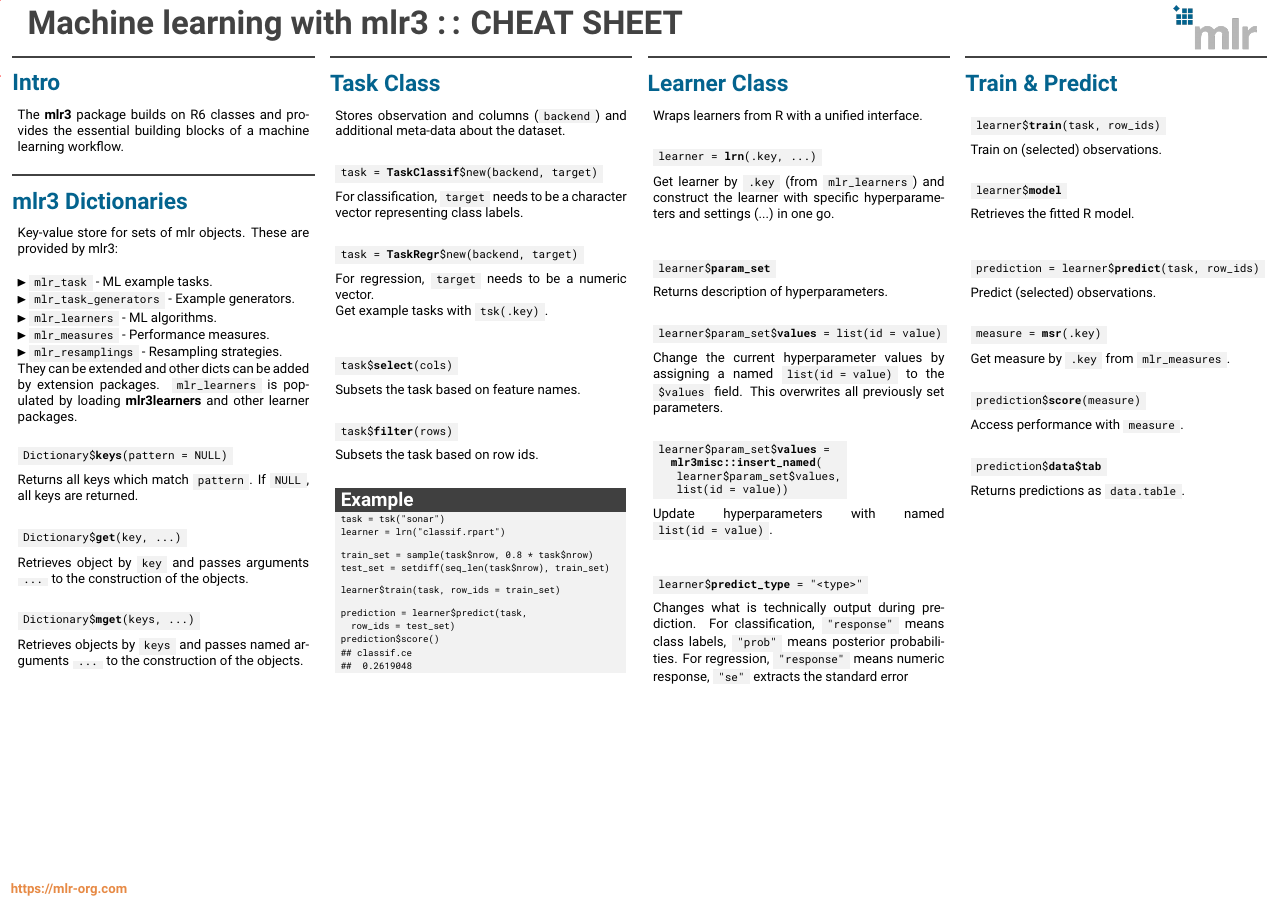
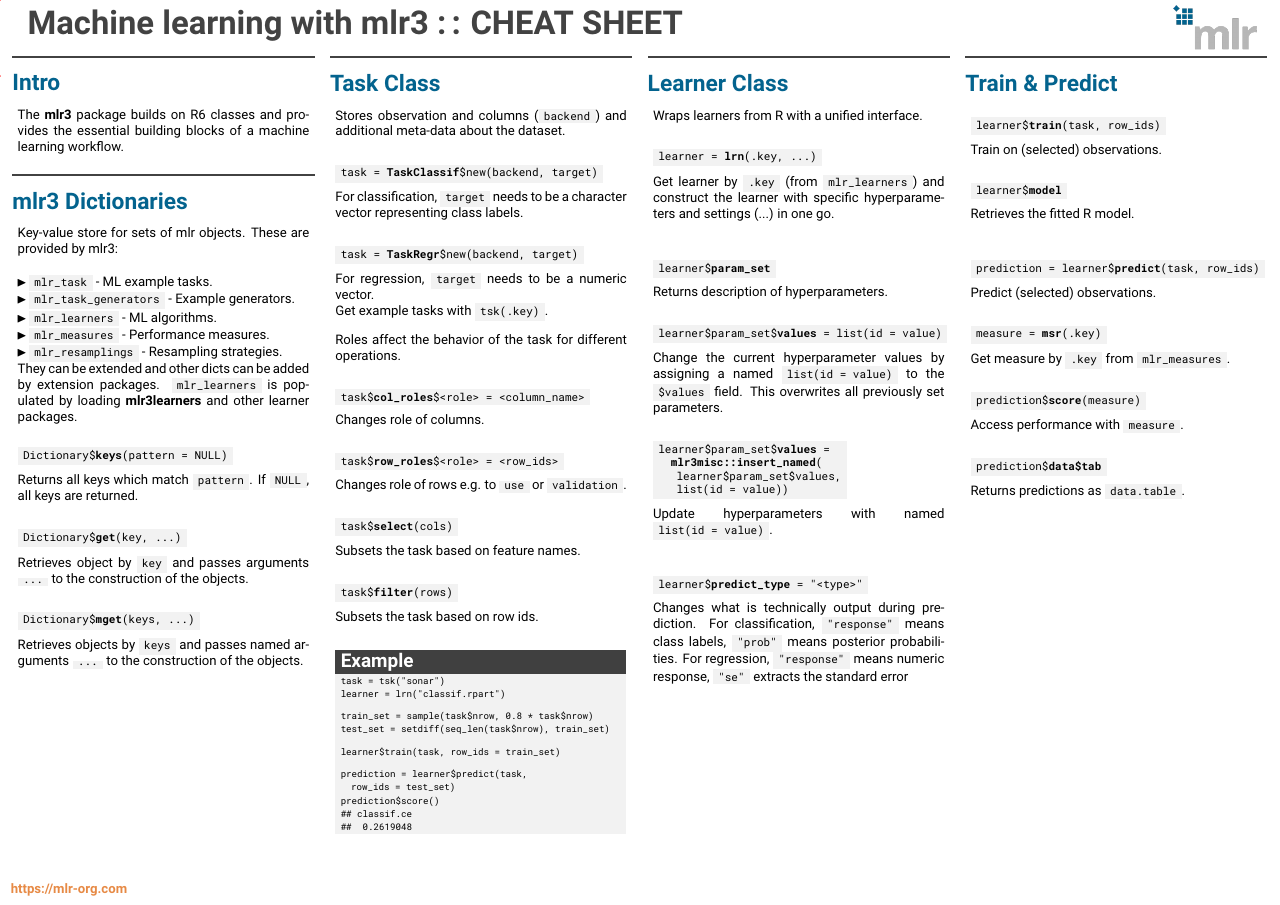
Before and after one commit to mlr-org/mlr3cheatsheets, a LaTeX poster (mlr3/mlr3cheatsheet.tex): page 1 of 2. Compiled offline with pdfLaTeX.

Commit message:
mlr3basic add col and row roles

```diff
--- a/mlr3/mlr3cheatsheet.tex
+++ b/mlr3/mlr3cheatsheet.tex
@@ -137,6 +137,18 @@
 						% \end{codebox}
                         Get example tasks with \codeinline{tsk(.key)}.
 						\vspace{1em}
+						\\
+						Roles affect the behavior of the task for different operations.
+						\\
+						\begin{codebox}
+							task\$\textbf{col\_roles}\$<role> = <column\_name>
+						\end{codebox}
+						Changes role of columns.
+						\\
+						\begin{codebox}
+							task\$\textbf{row\_roles}\$<role> = <row\_ids>
+						\end{codebox}
+						Changes role of rows e.g. to \codeinline{use} or \codeinline{validation}.
 						\\
 						\begin{codebox}
 							task\$\textbf{select}(cols)
```
